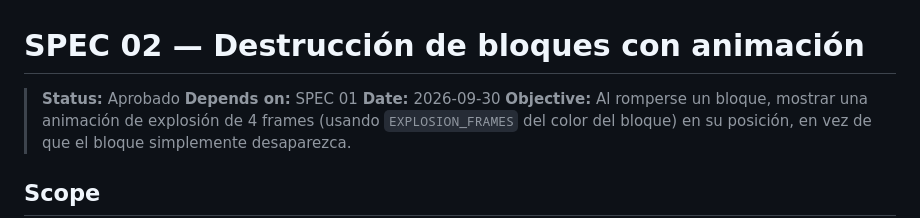
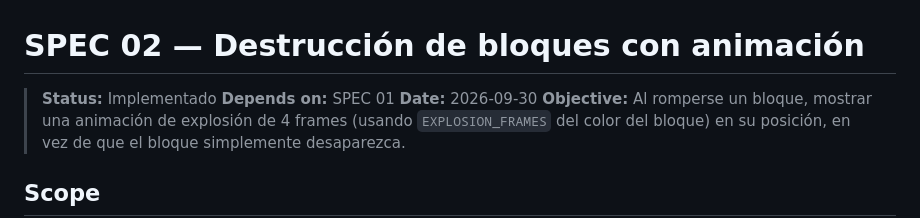
Before and after one commit to JuanVelasco03/04-arkanoid, a Markdown page: specs/02-destruccion-bloques-animada.md, the part around one of its changes. Drawn GitHub-style.

Commit message:
Actualizar estado de la especificación de destrucción de bloques: cambiar de "Aprobado" a "Implementado" y marcar criterios de aceptación como cumplidos.

```diff
--- a/specs/02-destruccion-bloques-animada.md
+++ b/specs/02-destruccion-bloques-animada.md
@@ -1,6 +1,6 @@
 # SPEC 02 — Destrucción de bloques con animación
 
-> **Status:** Aprobado
+> **Status:** Implementado
 > **Depends on:** SPEC 01
 > **Date:** 2026-09-30
 > **Objective:** Al romperse un bloque, mostrar una animación de explosión de 4 frames (usando `EXPLOSION_FRAMES` del color del bloque) en su posición, en vez de que el bloque simplemente desaparezca.
```
Also changed, not shown: other parts of specs/02-destruccion-bloques-animada.md (+6 -6 lines).
